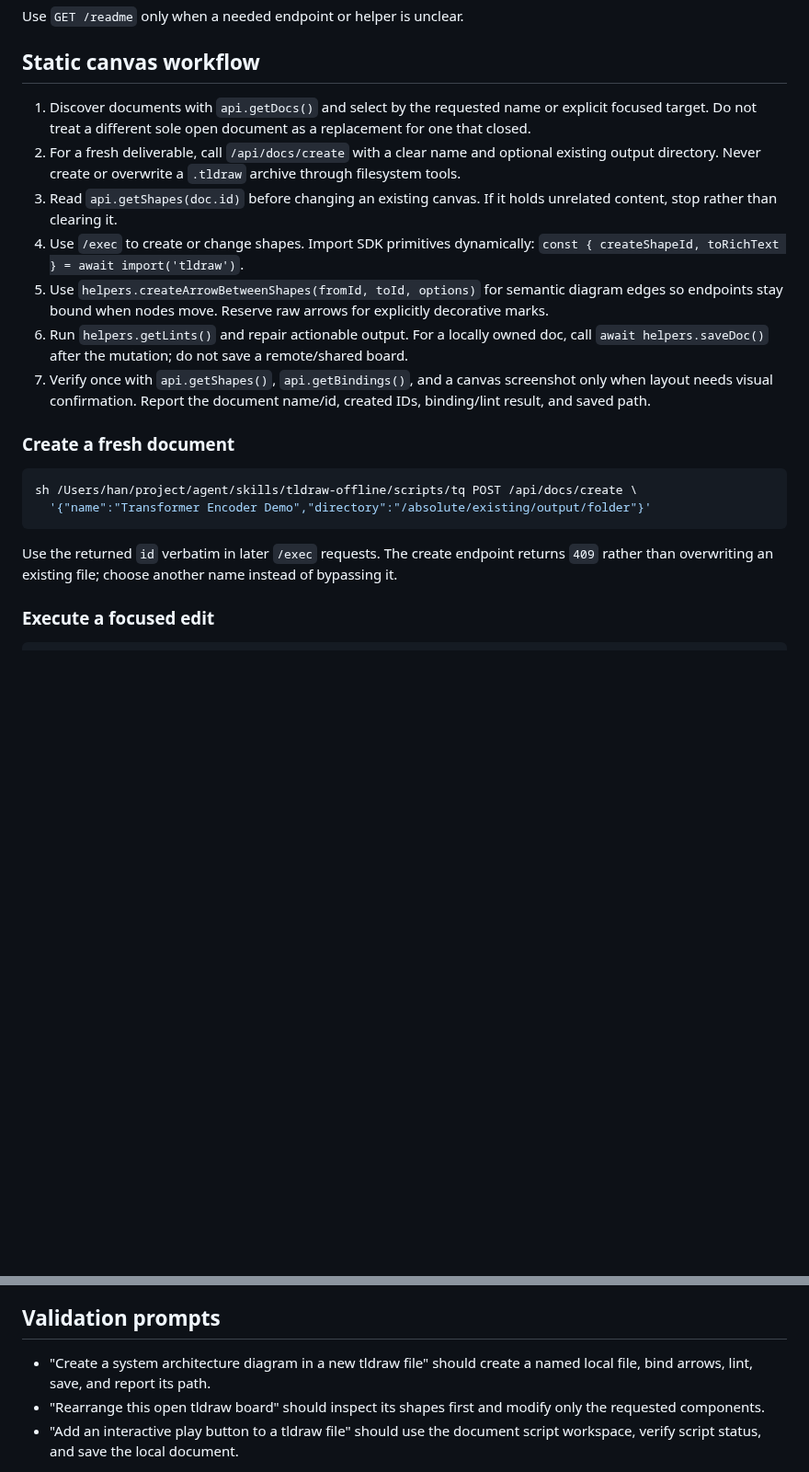
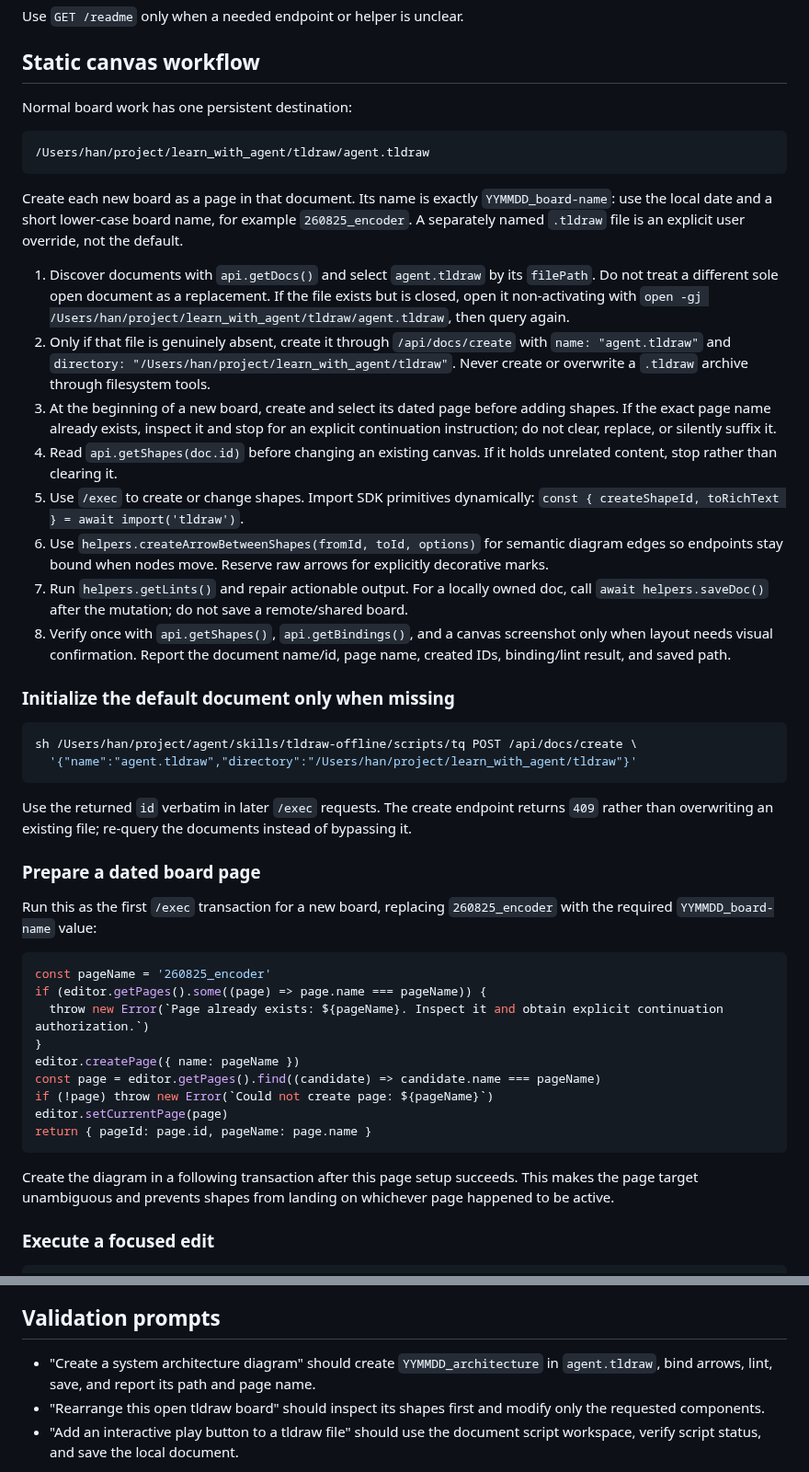
Before and after one commit to Bisgates/my_skills, a Markdown page: tldraw-offline/SKILL.md, 2 parts joined by grey strips. Shown at 92% size. Drawn GitHub-style; blank space fills up the shorter version.

Commit message:
Route tldraw boards through agent notebook

````diff
--- a/tldraw-offline/SKILL.md
+++ b/tldraw-offline/SKILL.md
@@ -35,22 +35,49 @@ Use `GET /readme` only when a needed endpoint or helper is unclear.
 
 ## Static canvas workflow
 
-1. Discover documents with `api.getDocs()` and select by the requested name or explicit focused target. Do not treat a different sole open document as a replacement for one that closed.
-2. For a fresh deliverable, call `/api/docs/create` with a clear name and optional existing output directory. Never create or overwrite a `.tldraw` archive through filesystem tools.
-3. Read `api.getShapes(doc.id)` before changing an existing canvas. If it holds unrelated content, stop rather than clearing it.
-4. Use `/exec` to create or change shapes. Import SDK primitives dynamically: `const { createShapeId, toRichText } = await import('tldraw')`.
-5. Use `helpers.createArrowBetweenShapes(fromId, toId, options)` for semantic diagram edges so endpoints stay bound when nodes move. Reserve raw arrows for explicitly decorative marks.
-6. Run `helpers.getLints()` and repair actionable output. For a locally owned doc, call `await helpers.saveDoc()` after the mutation; do not save a remote/shared board.
-7. Verify once with `api.getShapes()`, `api.getBindings()`, and a canvas screenshot only when layout needs visual confirmation. Report the document name/id, created IDs, binding/lint result, and saved path.
+Normal board work has one persistent destination:
 
-### Create a fresh document
+```text
+/Users/han/project/learn_with_agent/tldraw/agent.tldraw
+```
+
+Create each new board as a page in that document. Its name is exactly `YYMMDD_board-name`: use the local date and a short lower-case board name, for example `260825_encoder`. A separately named `.tldraw` file is an explicit user override, not the default.
+
+1. Discover documents with `api.getDocs()` and select `agent.tldraw` by its `filePath`. Do not treat a different sole open document as a replacement. If the file exists but is closed, open it non-activating with `open -gj /Users/han/project/learn_with_agent/tldraw/agent.tldraw`, then query again.
+2. Only if that file is genuinely absent, create it through `/api/docs/create` with `name: "agent.tldraw"` and `directory: "/Users/han/project/learn_with_agent/tldraw"`. Never create or overwrite a `.tldraw` archive through filesystem tools.
+3. At the beginning of a new board, create and select its dated page before adding shapes. If the exact page name already exists, inspect it and stop for an explicit continuation instruction; do not clear, replace, or silently suffix it.
+4. Read `api.getShapes(doc.id)` before changing an existing canvas. If it holds unrelated content, stop rather than clearing it.
+5. Use `/exec` to create or change shapes. Import SDK primitives dynamically: `const { createShapeId, toRichText } = await import('tldraw')`.
+6. Use `helpers.createArrowBetweenShapes(fromId, toId, options)` for semantic diagram edges so endpoints stay bound when nodes move. Reserve raw arrows for explicitly decorative marks.
+7. Run `helpers.getLints()` and repair actionable output. For a locally owned doc, call `await helpers.saveDoc()` after the mutation; do not save a remote/shared board.
+8. Verify once with `api.getShapes()`, `api.getBindings()`, and a canvas screenshot only when layout needs visual confirmation. Report the document name/id, page name, created IDs, binding/lint result, and saved path.
+
+### Initialize the default document only when missing
 
 ```bash
 sh /Users/han/project/agent/skills/tldraw-offline/scripts/tq POST /api/docs/create \
-  '{"name":"Transformer Encoder Demo","directory":"/absolute/existing/output/folder"}'
+  '{"name":"agent.tldraw","directory":"/Users/han/project/learn_with_agent/tldraw"}'
 ```
 
-Use the returned `id` verbatim in later `/exec` requests. The create endpoint returns `409` rather than overwriting an existing file; choose another name instead of bypassing it.
+Use the returned `id` verbatim in later `/exec` requests. The create endpoint returns `409` rather than overwriting an existing file; re-query the documents instead of bypassing it.
+
+### Prepare a dated board page
+
+Run this as the first `/exec` transaction for a new board, replacing `260825_encoder` with the required `YYMMDD_board-name` value:
+
+```js
+const pageName = '260825_encoder'
+if (editor.getPages().some((page) => page.name === pageName)) {
+  throw new Error(`Page already exists: ${pageName}. Inspect it and obtain explicit continuation authorization.`)
+}
+editor.createPage({ name: pageName })
+const page = editor.getPages().find((candidate) => candidate.name === pageName)
+if (!page) throw new Error(`Could not create page: ${pageName}`)
+editor.setCurrentPage(page)
+return { pageId: page.id, pageName: page.name }
+```
+
+Create the diagram in a following transaction after this page setup succeeds. This makes the page target unambiguous and prevents shapes from landing on whichever page happened to be active.
 
 ### Execute a focused edit
 
@@ -77,7 +104,7 @@ Request `/api/doc/:id/script-workspace`, read existing `script/main.js` before c
 
 ## Validation prompts
 
-- "Create a system architecture diagram in a new tldraw file" should create a named local file, bind arrows, lint, save, and report its path.
+- "Create a system architecture diagram" should create `YYMMDD_architecture` in `agent.tldraw`, bind arrows, lint, save, and report its path and page name.
 - "Rearrange this open tldraw board" should inspect its shapes first and modify only the requested components.
 - "Add an interactive play button to a tldraw file" should use the document script workspace, verify script status, and save the local document.
 
````
